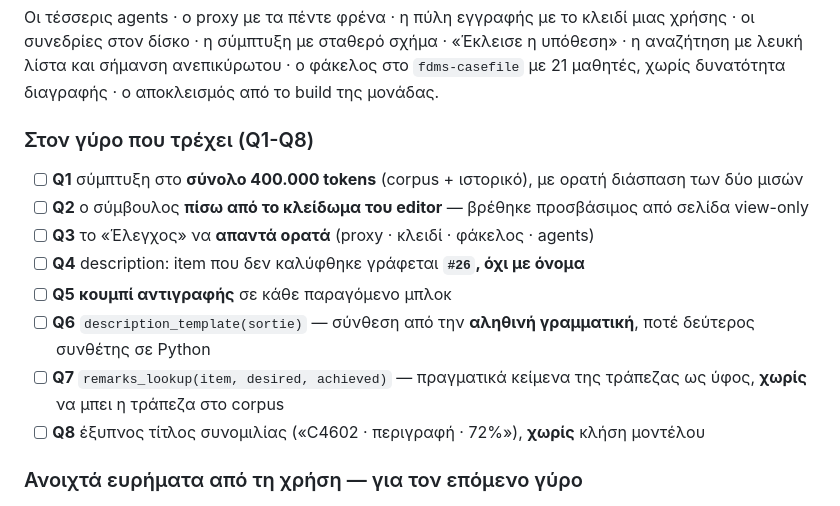
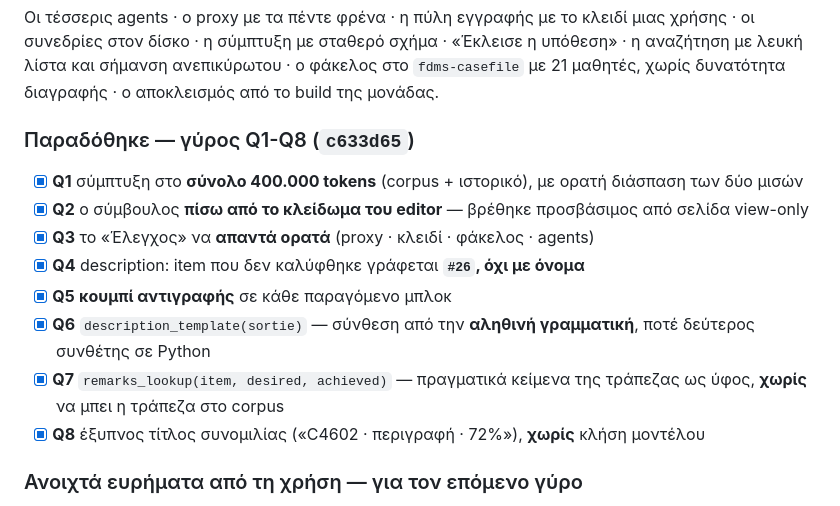
Before and after one commit to Nickkoro21/phase2-remarks, a Markdown page: specs/roadmap.md, the part around the change. Drawn GitHub-style.

Commit message:
Roadmap — the Q round closes: eight items delivered in c633d65, and the rule that every [x] shows the commit that did it is kept
Co-Authored-By: Claude Opus 5 <noreply@anthropic.com>

```diff
--- a/specs/roadmap.md
+++ b/specs/roadmap.md
@@ -191,20 +191,20 @@
 `fdms-casefile` με 21 μαθητές, χωρίς δυνατότητα διαγραφής · ο αποκλεισμός από το
 build της μονάδας.
 
-### Στον γύρο που τρέχει (Q1-Q8)
+### Παραδόθηκε — γύρος Q1-Q8 (`c633d65`)
 
-- [ ] **Q1** σύμπτυξη στο **σύνολο 400.000 tokens** (corpus + ιστορικό), με ορατή
+- [x] **Q1** σύμπτυξη στο **σύνολο 400.000 tokens** (corpus + ιστορικό), με ορατή
       διάσπαση των δύο μισών
-- [ ] **Q2** ο σύμβουλος **πίσω από το κλείδωμα του editor** — βρέθηκε
+- [x] **Q2** ο σύμβουλος **πίσω από το κλείδωμα του editor** — βρέθηκε
       προσβάσιμος από σελίδα view-only
-- [ ] **Q3** το «Έλεγχος» να **απαντά ορατά** (proxy · κλειδί · φάκελος · agents)
-- [ ] **Q4** description: item που δεν καλύφθηκε γράφεται **`#26`, όχι με όνομα**
-- [ ] **Q5** **κουμπί αντιγραφής** σε κάθε παραγόμενο μπλοκ
-- [ ] **Q6** `description_template(sortie)` — σύνθεση από την **αληθινή
+- [x] **Q3** το «Έλεγχος» να **απαντά ορατά** (proxy · κλειδί · φάκελος · agents)
+- [x] **Q4** description: item που δεν καλύφθηκε γράφεται **`#26`, όχι με όνομα**
+- [x] **Q5** **κουμπί αντιγραφής** σε κάθε παραγόμενο μπλοκ
+- [x] **Q6** `description_template(sortie)` — σύνθεση από την **αληθινή
       γραμματική**, ποτέ δεύτερος συνθέτης σε Python
-- [ ] **Q7** `remarks_lookup(item, desired, achieved)` — πραγματικά κείμενα της
+- [x] **Q7** `remarks_lookup(item, desired, achieved)` — πραγματικά κείμενα της
       τράπεζας ως ύφος, **χωρίς** να μπει η τράπεζα στο corpus
-- [ ] **Q8** έξυπνος τίτλος συνομιλίας («C4602 · περιγραφή · 72%»), **χωρίς**
+- [x] **Q8** έξυπνος τίτλος συνομιλίας («C4602 · περιγραφή · 72%»), **χωρίς**
       κλήση μοντέλου
 
 ### Ανοιχτά ευρήματα από τη χρήση — για τον επόμενο γύρο
```
